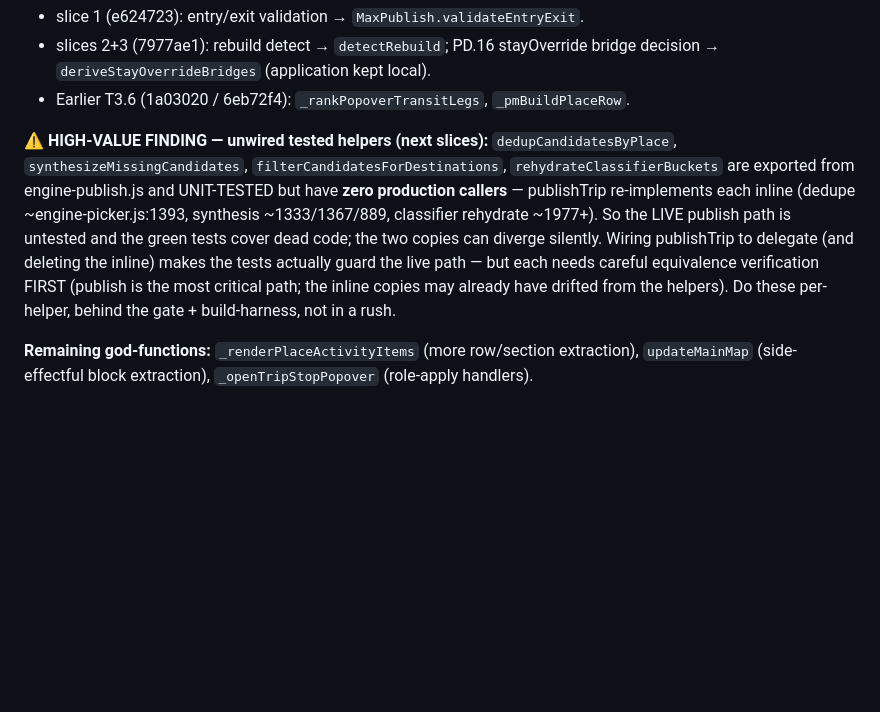
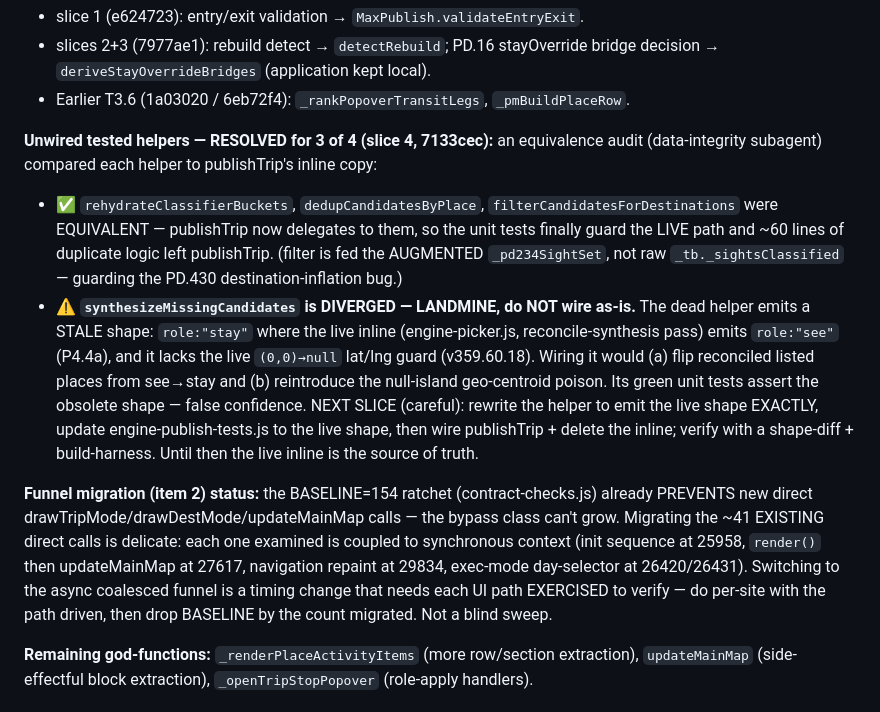
Before and after one commit to nealgoldstein/max, a Markdown page: BACKLOG.md, the part around the change. GitHub-like rendering; blank space fills up the shorter version.

Commit message:
docs(backlog): slice 4 done (3 helpers wired); synthesize landmine + funnel-migration status

```diff
--- a/BACKLOG.md
+++ b/BACKLOG.md
@@ -177,15 +177,28 @@ engine-publish.js / MaxPublish helper, now delegated):**
   `deriveStayOverrideBridges` (application kept local).
 - Earlier T3.6 (1a03020 / 6eb72f4): `_rankPopoverTransitLegs`, `_pmBuildPlaceRow`.
 
-**⚠ HIGH-VALUE FINDING — unwired tested helpers (next slices):** `dedupCandidatesByPlace`,
-`synthesizeMissingCandidates`, `filterCandidatesForDestinations`, `rehydrateClassifierBuckets` are
-exported from engine-publish.js and UNIT-TESTED but have **zero production callers** — publishTrip
-re-implements each inline (dedupe ~engine-picker.js:1393, synthesis ~1333/1367/889, classifier
-rehydrate ~1977+). So the LIVE publish path is untested and the green tests cover dead code; the two
-copies can diverge silently. Wiring publishTrip to delegate (and deleting the inline) makes the
-tests actually guard the live path — but each needs careful equivalence verification FIRST (publish
-is the most critical path; the inline copies may already have drifted from the helpers). Do these
-per-helper, behind the gate + build-harness, not in a rush.
+**Unwired tested helpers — RESOLVED for 3 of 4 (slice 4, 7133cec):** an equivalence audit
+(data-integrity subagent) compared each helper to publishTrip's inline copy:
+- ✅ `rehydrateClassifierBuckets`, `dedupCandidatesByPlace`, `filterCandidatesForDestinations` were
+  EQUIVALENT — publishTrip now delegates to them, so the unit tests finally guard the LIVE path and
+  ~60 lines of duplicate logic left publishTrip. (filter is fed the AUGMENTED `_pd234SightSet`, not
+  raw `_tb._sightsClassified` — guarding the PD.430 destination-inflation bug.)
+- ⚠ **`synthesizeMissingCandidates` is DIVERGED — LANDMINE, do NOT wire as-is.** The dead helper
+  emits a STALE shape: `role:"stay"` where the live inline (engine-picker.js, reconcile-synthesis
+  pass) emits `role:"see"` (P4.4a), and it lacks the live `(0,0)→null` lat/lng guard (v359.60.18).
+  Wiring it would (a) flip reconciled listed places from see→stay and (b) reintroduce the null-island
+  geo-centroid poison. Its green unit tests assert the obsolete shape — false confidence. NEXT SLICE
+  (careful): rewrite the helper to emit the live shape EXACTLY, update engine-publish-tests.js to the
+  live shape, then wire publishTrip + delete the inline; verify with a shape-diff + build-harness.
+  Until then the live inline is the source of truth.
+
+**Funnel migration (item 2) status:** the BASELINE=154 ratchet (contract-checks.js) already PREVENTS
+new direct drawTripMode/drawDestMode/updateMainMap calls — the bypass class can't grow. Migrating the
+~41 EXISTING direct calls is delicate: each one examined is coupled to synchronous context (init
+sequence at 25958, `render()` then updateMainMap at 27617, navigation repaint at 29834, exec-mode
+day-selector at 26420/26431). Switching to the async coalesced funnel is a timing change that needs
+each UI path EXERCISED to verify — do per-site with the path driven, then drop BASELINE by the count
+migrated. Not a blind sweep.
 
 **Remaining god-functions:** `_renderPlaceActivityItems` (more row/section extraction), `updateMainMap`
 (side-effectful block extraction), `_openTripStopPopover` (role-apply handlers).
```
